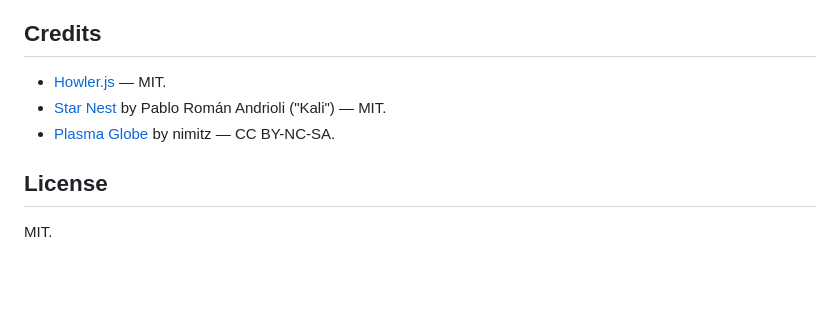
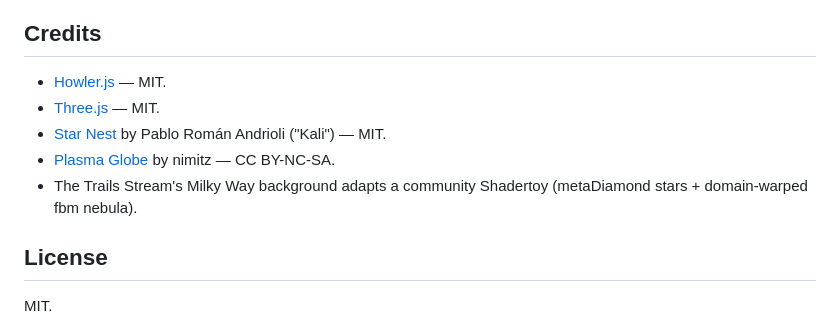
Before and after one commit to jveres/mp3spectral, a Markdown page: README.md, the part around one of its changes. Rendered like a GitHub page; blank space fills up the shorter version.

```diff
--- a/README.md
+++ b/README.md
@@ -128,9 +135,12 @@ modules, no build, no other deps.
 ## Credits
 
 - [Howler.js](https://howlerjs.com/) — MIT.
+- [Three.js](https://threejs.org/) — MIT.
 - [Star Nest](https://www.shadertoy.com/view/XlfGRj) by Pablo Román Andrioli
   ("Kali") — MIT.
 - [Plasma Globe](https://www.shadertoy.com/view/XsjXRm) by nimitz — CC BY-NC-SA.
+- The Trails Stream's Milky Way background adapts a community Shadertoy
+  (metaDiamond stars + domain-warped fbm nebula).
 
 ## License
 
```
Also changed, not shown: other parts of README.md (+14 -7 lines).
